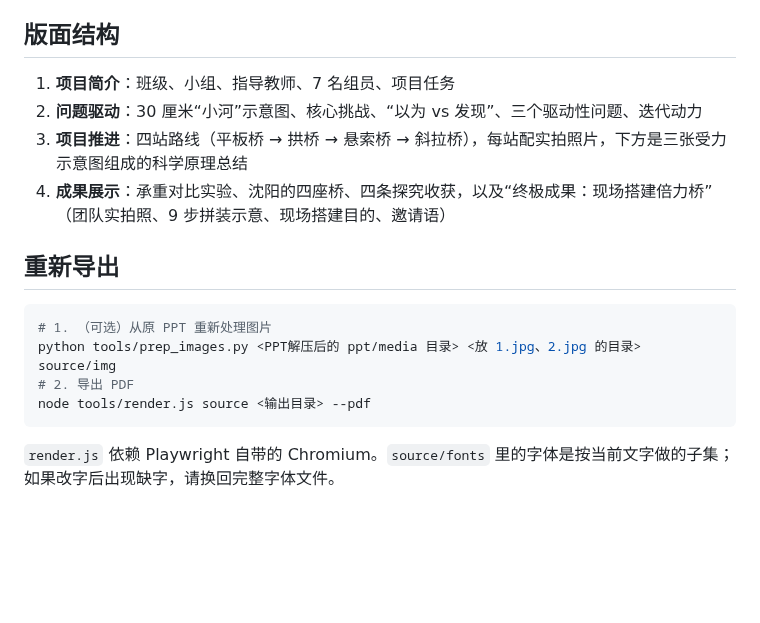
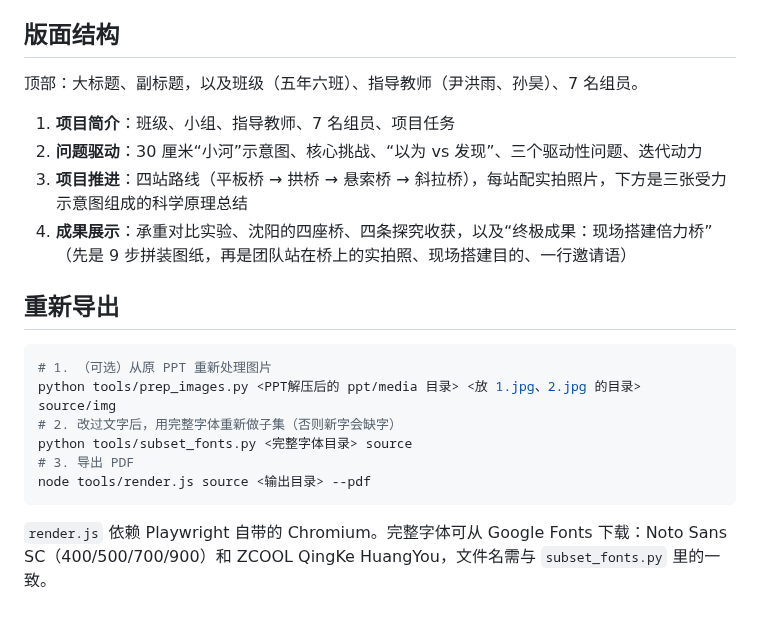
Before and after one commit to huosi012/smartview, a Markdown page: bridge-board/README.md, the part around the change. GitHub-like rendering; blank space fills up the shorter version.

````diff
--- a/bridge-board/README.md
+++ b/bridge-board/README.md
@@ -21,18 +21,22 @@
 
 ## 版面结构
 
+顶部：大标题、副标题，以及班级（五年六班）、指导教师（尹洪雨、孙昊）、7 名组员。
+
 1. **项目简介**：班级、小组、指导教师、7 名组员、项目任务
 2. **问题驱动**：30 厘米“小河”示意图、核心挑战、“以为 vs 发现”、三个驱动性问题、迭代动力
 3. **项目推进**：四站路线（平板桥 → 拱桥 → 悬索桥 → 斜拉桥），每站配实拍照片，下方是三张受力示意图组成的科学原理总结
-4. **成果展示**：承重对比实验、沈阳的四座桥、四条探究收获，以及“终极成果：现场搭建倍力桥”（团队实拍照、9 步拼装示意、现场搭建目的、邀请语）
+4. **成果展示**：承重对比实验、沈阳的四座桥、四条探究收获，以及“终极成果：现场搭建倍力桥”（先是 9 步拼装图纸，再是团队站在桥上的实拍照、现场搭建目的、一行邀请语）
 
 ## 重新导出
 
 ```bash
 # 1. （可选）从原 PPT 重新处理图片
 python tools/prep_images.py <PPT解压后的 ppt/media 目录> <放 1.jpg、2.jpg 的目录> source/img
-# 2. 导出 PDF
+# 2. 改过文字后，用完整字体重新做子集（否则新字会缺字）
+python tools/subset_fonts.py <完整字体目录> source
+# 3. 导出 PDF
 node tools/render.js source <输出目录> --pdf
 ```
 
-`render.js` 依赖 Playwright 自带的 Chromium。`source/fonts` 里的字体是按当前文字做的子集；如果改字后出现缺字，请换回完整字体文件。
+`render.js` 依赖 Playwright 自带的 Chromium。完整字体可从 Google Fonts 下载：Noto Sans SC（400/500/700/900）和 ZCOOL QingKe HuangYou，文件名需与 `subset_fonts.py` 里的一致。
````
Also changed, not shown: bridge-board/预览图.jpg, 9 other files.
